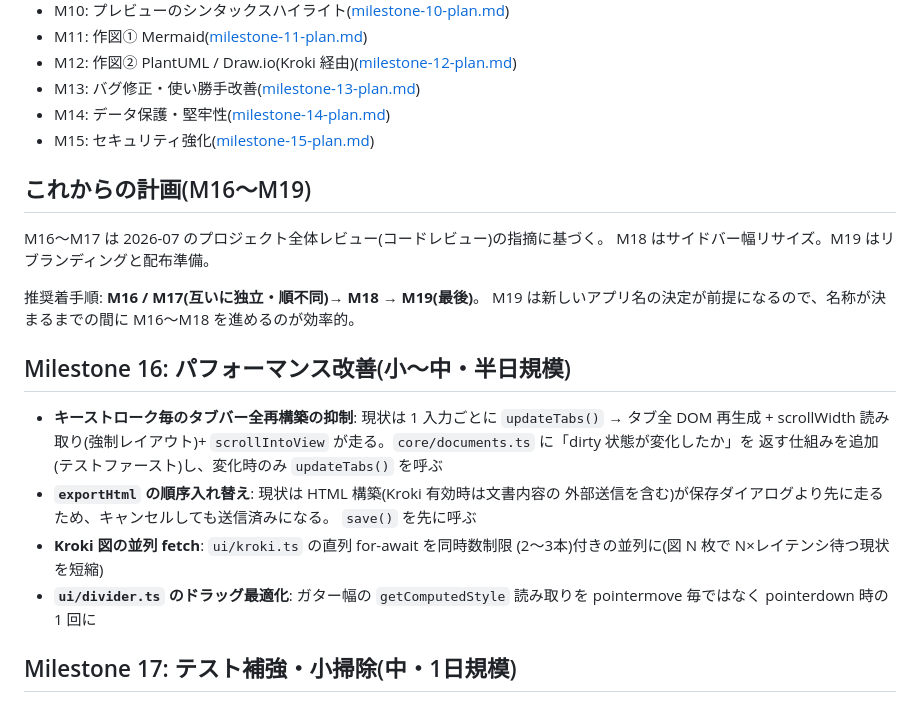
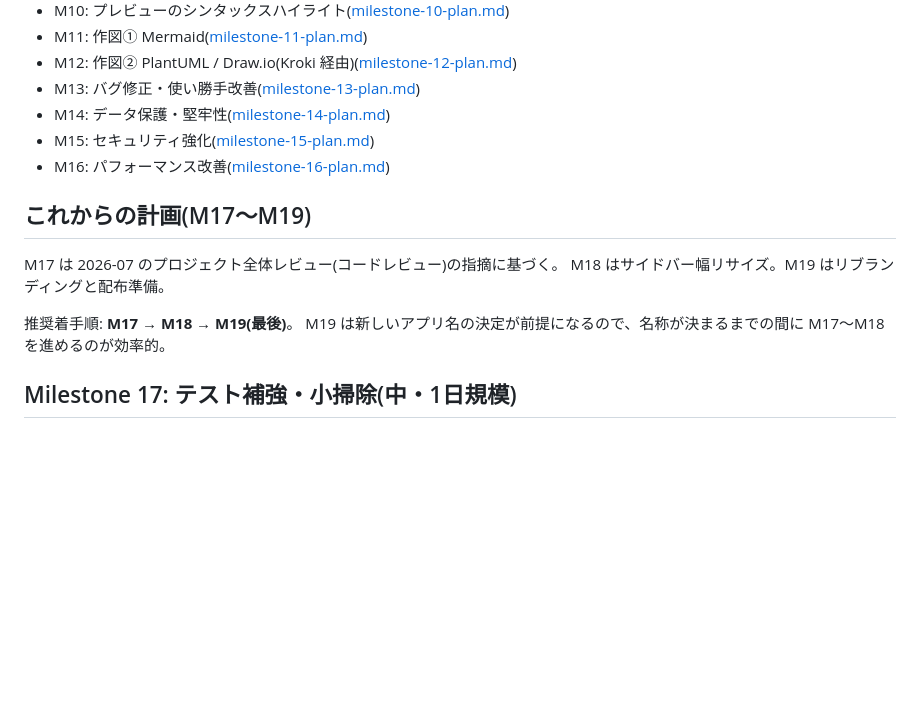
Before and after one commit to chikaraction/tendledge, a Markdown page: docs/roadmap.md, the part around the change. Rendered like a GitHub page; blank space fills up the shorter version.

Commit message:
M16: roadmap の M16 を実装済みへ移動
Co-Authored-By: Claude Fable 5 <noreply@anthropic.com>

```diff
--- a/docs/roadmap.md
+++ b/docs/roadmap.md
@@ -17,29 +17,16 @@ Milestone 1〜13 は実装済み。以降の計画を記す。
 - M13: バグ修正・使い勝手改善([milestone-13-plan.md](milestone-13-plan.md))
 - M14: データ保護・堅牢性([milestone-14-plan.md](milestone-14-plan.md))
 - M15: セキュリティ強化([milestone-15-plan.md](milestone-15-plan.md))
+- M16: パフォーマンス改善([milestone-16-plan.md](milestone-16-plan.md))
 
-## これからの計画(M16〜M19)
+## これからの計画(M17〜M19)
 
-M16〜M17 は 2026-07 のプロジェクト全体レビュー(コードレビュー)の指摘に基づく。
+M17 は 2026-07 のプロジェクト全体レビュー(コードレビュー)の指摘に基づく。
 M18 はサイドバー幅リサイズ。M19 はリブランディングと配布準備。
 
-推奨着手順: **M16 / M17(互いに独立・順不同)→ M18 → M19(最後)**。
+推奨着手順: **M17 → M18 → M19(最後)**。
 M19 は新しいアプリ名の決定が前提になるので、名称が決まるまでの間に
-M16〜M18 を進めるのが効率的。
-
-## Milestone 16: パフォーマンス改善(小〜中・半日規模)
-
-- **キーストローク毎のタブバー全再構築の抑制**: 現状は 1 入力ごとに
-  `updateTabs()` → タブ全 DOM 再生成 + scrollWidth 読み取り(強制レイアウト)+
-  `scrollIntoView` が走る。`core/documents.ts` に「dirty 状態が変化したか」を
-  返す仕組みを追加(テストファースト)し、変化時のみ `updateTabs()` を呼ぶ
-- **`exportHtml` の順序入れ替え**: 現状は HTML 構築(Kroki 有効時は文書内容の
-  外部送信を含む)が保存ダイアログより先に走るため、キャンセルしても送信済みになる。
-  `save()` を先に呼ぶ
-- **Kroki 図の並列 fetch**: `ui/kroki.ts` の直列 for-await を同時数制限
-  (2〜3本)付きの並列に(図 N 枚で N×レイテンシ待つ現状を短縮)
-- **`ui/divider.ts` のドラッグ最適化**: ガター幅の `getComputedStyle` 読み取りを
-  pointermove 毎ではなく pointerdown 時の 1 回に
+M17〜M18 を進めるのが効率的。
 
 ## Milestone 17: テスト補強・小掃除(中・1日規模)
 
```
